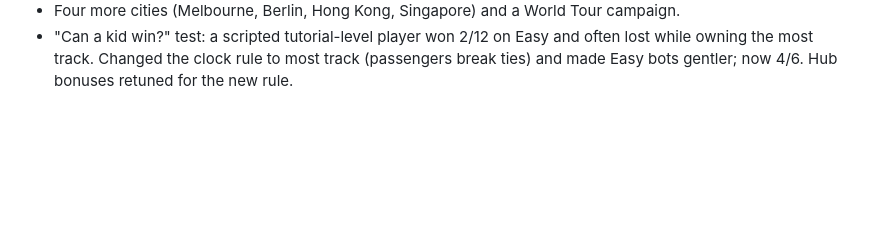
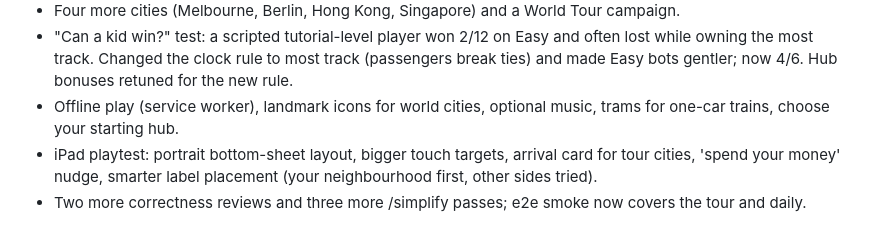
Before and after one commit to timoconnellaus/subway-builder-sydney, a Markdown page: PROGRESS.md, the part around the change. Rendered like a GitHub page; blank space fills up the shorter version.

Commit message:
Update build log
Co-Authored-By: Claude Opus 5.5 <noreply@anthropic.com>
Claude-Session: https://claude.ai/code/session_01VzQvnLWqadfMDDXKLtN2jt

```diff
--- a/PROGRESS.md
+++ b/PROGRESS.md
@@ -47,3 +47,8 @@ Overnight build, started 2026-10-02 20:30 AEST.
 - "Can a kid win?" test: a scripted tutorial-level player won 2/12 on Easy and often lost while
   owning the most track. Changed the clock rule to most track (passengers break ties) and made
   Easy bots gentler; now 4/6. Hub bonuses retuned for the new rule.
+- Offline play (service worker), landmark icons for world cities, optional music, trams for
+  one-car trains, choose your starting hub.
+- iPad playtest: portrait bottom-sheet layout, bigger touch targets, arrival card for tour cities,
+  'spend your money' nudge, smarter label placement (your neighbourhood first, other sides tried).
+- Two more correctness reviews and three more /simplify passes; e2e smoke now covers the tour and daily.
```
